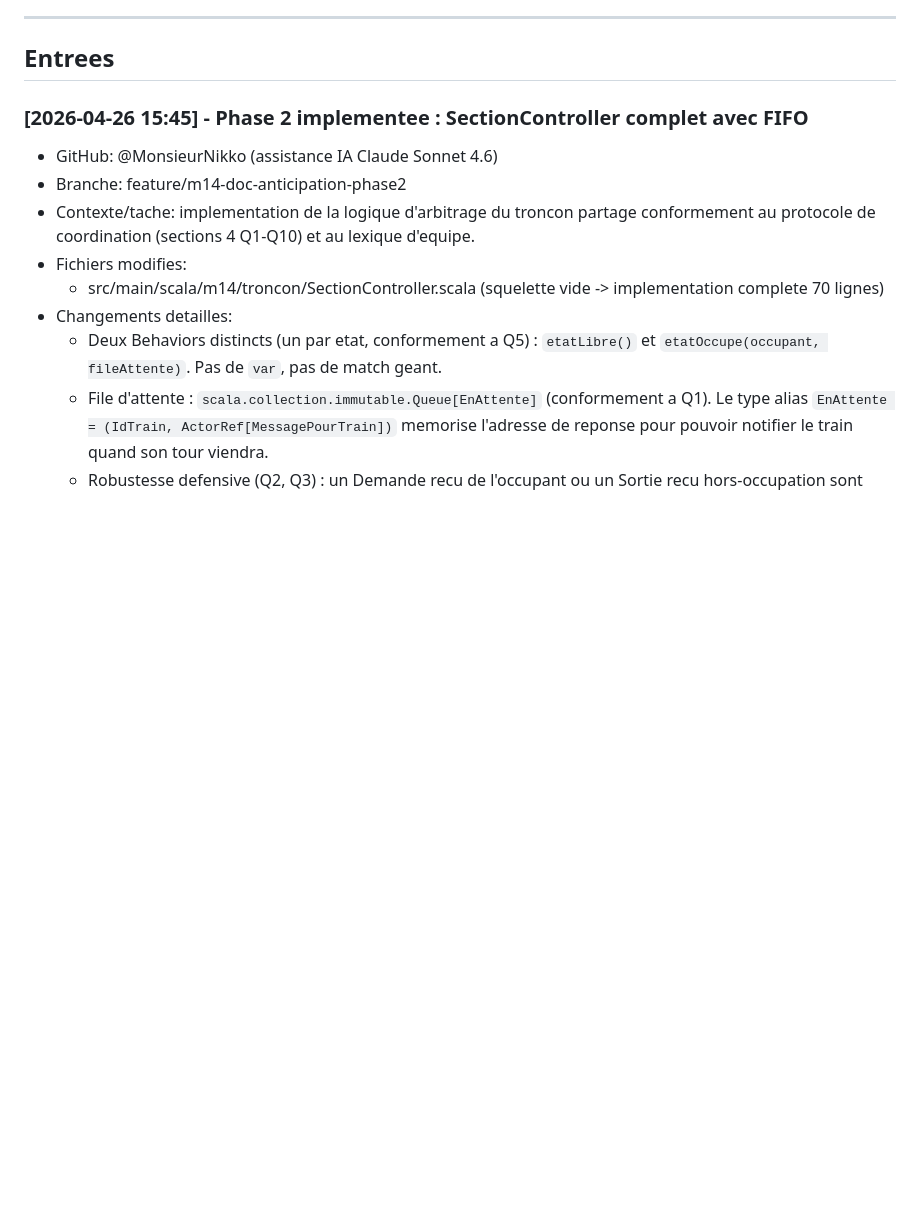
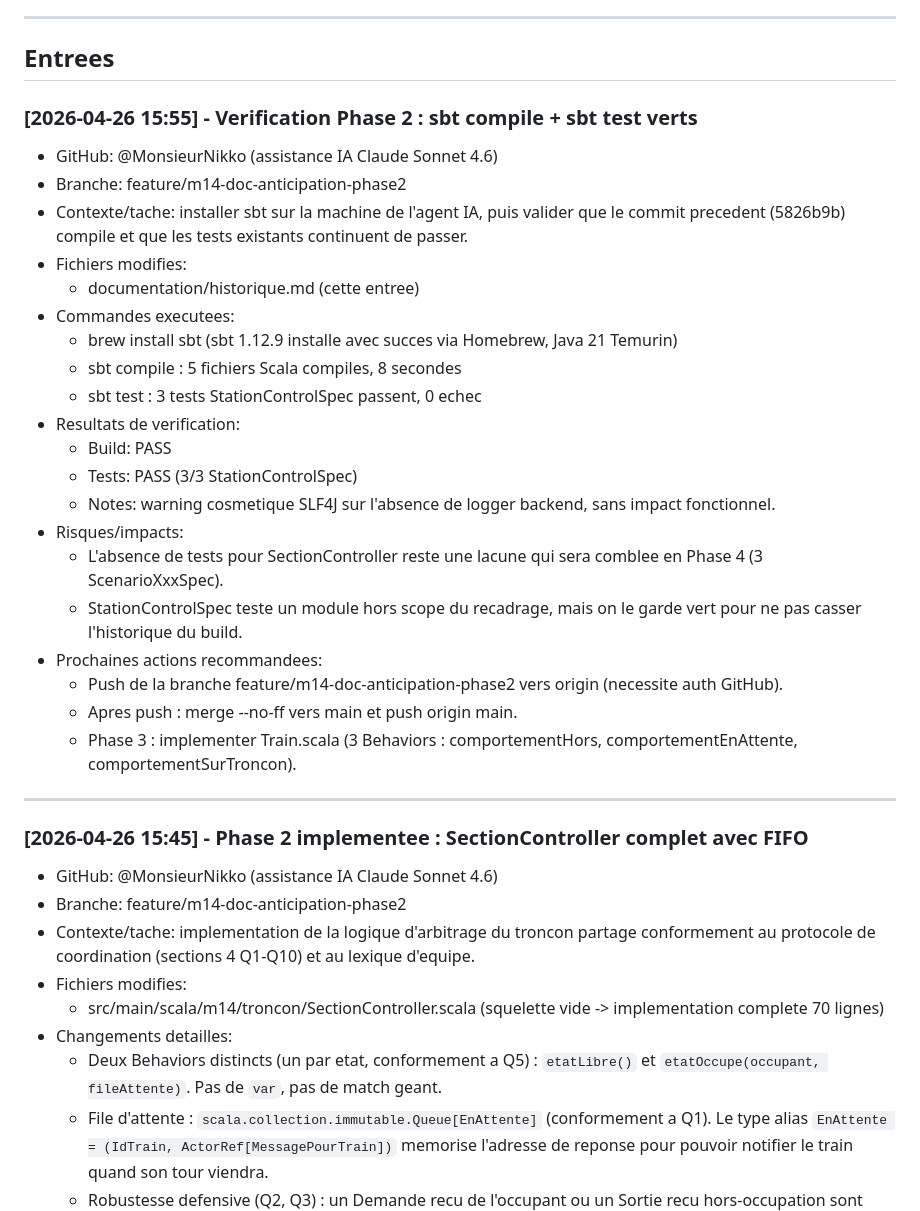
Before and after one commit to MonsieurNikko/CriticalSystemModel, a Markdown page: documentation/historique.md, the part around the change. Drawn GitHub-style; blank space fills up the shorter version.

Commit message:
docs(historique): tracer verification sbt compile + test PASS apres install sbt
QUOI
- Ajout d'une entree historique datant l'install de sbt 1.12.9 et
  le passage des verifications obligatoires (REGLES_PROJET section 6).

POURQUOI
- L'entree precedente avait Build/Tests = N/A faute de sbt sur la machine.
  Il fallait clore la boucle apres install et execution.

COMMENT RELIRE
- documentation/historique.md, entree datee 15:55.

Co-Authored-By: Claude Sonnet 4.6 <noreply@anthropic.com>

```diff
--- a/documentation/historique.md
+++ b/documentation/historique.md
@@ -32,6 +32,30 @@ Ordre obligatoire: chronologique inverse (la plus recente entree en premier).
 ---
 
 ## Entrees
+
+### [2026-04-26 15:55] - Verification Phase 2 : sbt compile + sbt test verts
+- GitHub: @MonsieurNikko (assistance IA Claude Sonnet 4.6)
+- Branche: feature/m14-doc-anticipation-phase2
+- Contexte/tache: installer sbt sur la machine de l'agent IA, puis valider que le commit precedent (5826b9b) compile et que les tests existants continuent de passer.
+- Fichiers modifies:
+	- documentation/historique.md (cette entree)
+- Commandes executees:
+	- brew install sbt (sbt 1.12.9 installe avec succes via Homebrew, Java 21 Temurin)
+	- sbt compile : 5 fichiers Scala compiles, 8 secondes
+	- sbt test : 3 tests StationControlSpec passent, 0 echec
+- Resultats de verification:
+	- Build: PASS
+	- Tests: PASS (3/3 StationControlSpec)
+	- Notes: warning cosmetique SLF4J sur l'absence de logger backend, sans impact fonctionnel.
+- Risques/impacts:
+	- L'absence de tests pour SectionController reste une lacune qui sera comblee en Phase 4 (3 ScenarioXxxSpec).
+	- StationControlSpec teste un module hors scope du recadrage, mais on le garde vert pour ne pas casser l'historique du build.
+- Prochaines actions recommandees:
+	- Push de la branche feature/m14-doc-anticipation-phase2 vers origin (necessite auth GitHub).
+	- Apres push : merge --no-ff vers main et push origin main.
+	- Phase 3 : implementer Train.scala (3 Behaviors : comportementHors, comportementEnAttente, comportementSurTroncon).
+
+---
 
 ### [2026-04-26 15:45] - Phase 2 implementee : SectionController complet avec FIFO
 - GitHub: @MonsieurNikko (assistance IA Claude Sonnet 4.6)
```
